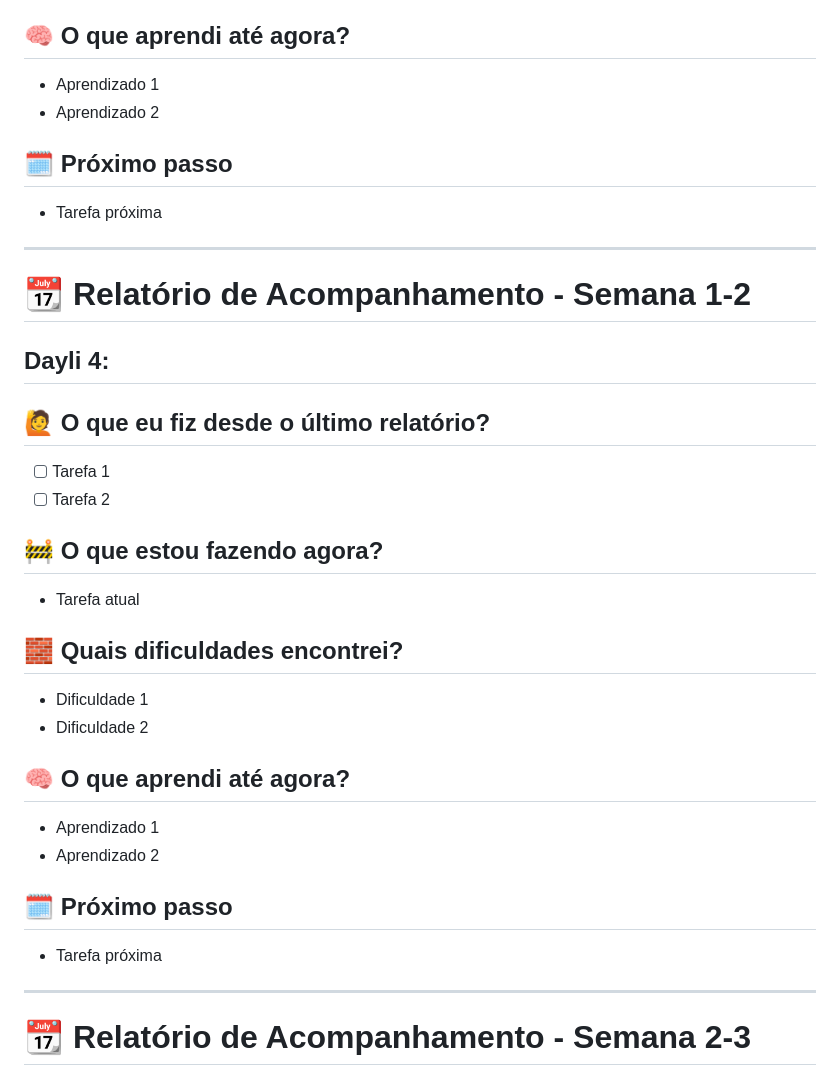
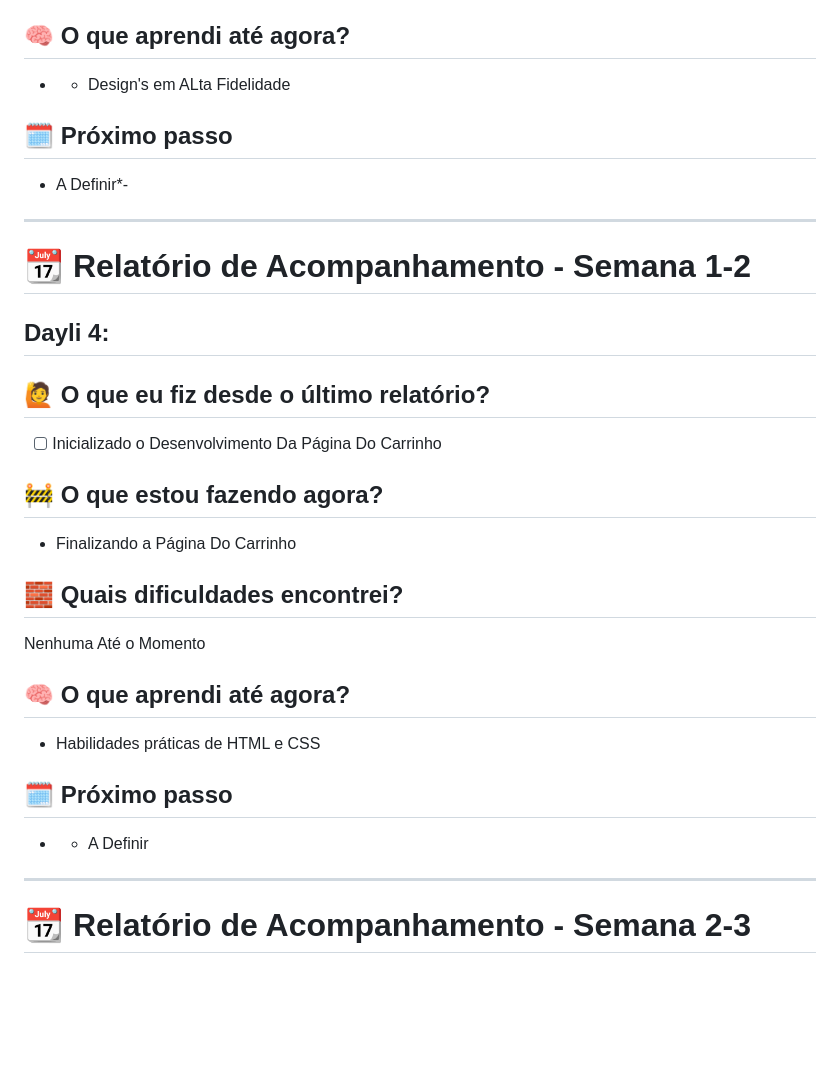
Before and after one commit to ibmec-tech-2-periodo-2025-2/Projeto-BulbeShop-Grupo-1, a Markdown page: Relatório_daylis-MarcusCarvalho.md, the part around one of its changes. GitHub-like rendering; blank space fills up the shorter version.

```diff
--- a/Relatório_daylis-MarcusCarvalho.md
+++ b/Relatório_daylis-MarcusCarvalho.md
@@ -61,10 +54,9 @@
 
 ## 🧠 O que aprendi até agora?
-- Aprendizado 1
-- Aprendizado 2
+- - Design's em ALta Fidelidade
 
 ## 🗓️ Próximo passo
-- Tarefa próxima
+- A Definir*-
 
 --------------------------------------------------------------------------------
 # 📆 Relatório de Acompanhamento - Semana 1-2
@@ -72,22 +64,19 @@
 ## Dayli 4:
 
 ## 🙋 O que eu fiz desde o último relatório?
-- [ ] Tarefa 1
-- [ ] Tarefa 2
+- [ ] Inicializado o Desenvolvimento Da Página Do Carrinho
 
 ## 🚧 O que estou fazendo agora?
-- Tarefa atual
+- Finalizando a Página Do Carrinho
 
 ## 🧱 Quais dificuldades encontrei?
-- Dificuldade 1
-- Dificuldade 2
+Nenhuma Até o Momento
 
 ## 🧠 O que aprendi até agora?
-- Aprendizado 1
-- Aprendizado 2
+- Habilidades práticas de HTML e CSS
 
 ## 🗓️ Próximo passo
-- Tarefa próxima
+- - A Definir
 
 --------------------------------------------------------------------------------
 # 📆 Relatório de Acompanhamento - Semana 2-3
```
Also changed, not shown: other parts of Relatório_daylis-MarcusCarvalho.md (+15 -22 lines).
